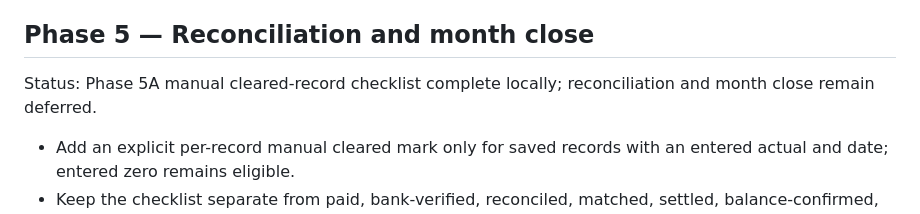
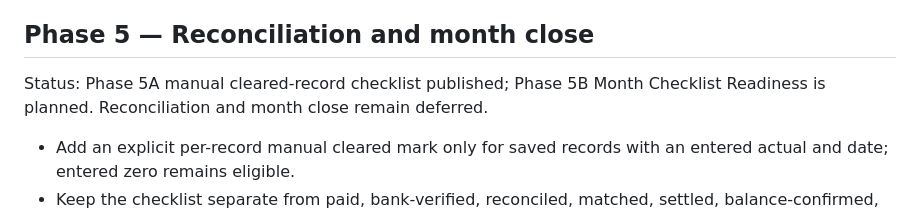
Before and after one commit to BrandedTamarasu-glitch/WarmLedger, a Markdown page: ROADMAP.md, the part around the change. Rendered like a GitHub page.

Commit message:
Mark manual cleared checklist published

```diff
--- a/ROADMAP.md
+++ b/ROADMAP.md
@@ -55,7 +55,7 @@ Status: Phase 4B explicit exact-money migration published.
 
 ## Phase 5 — Reconciliation and month close
 
-Status: Phase 5A manual cleared-record checklist complete locally; reconciliation and month close remain deferred.
+Status: Phase 5A manual cleared-record checklist published; Phase 5B Month Checklist Readiness is planned. Reconciliation and month close remain deferred.
 
 - Add an explicit per-record manual cleared mark only for saved records with an entered actual and date; entered zero remains eligible.
 - Keep the checklist separate from paid, bank-verified, reconciled, matched, settled, balance-confirmed, and month-closed claims, with no bulk or automatic clearing.
```
